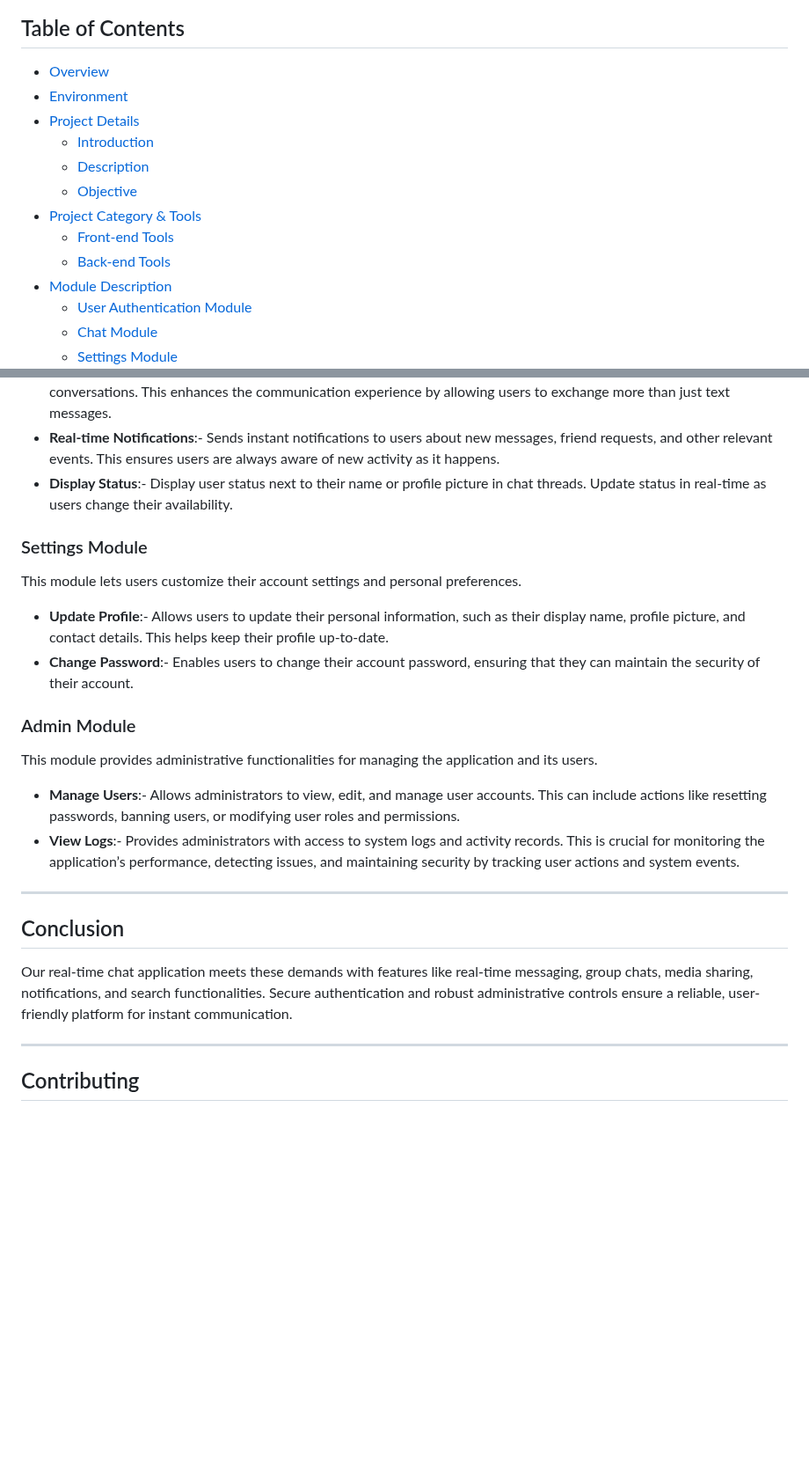
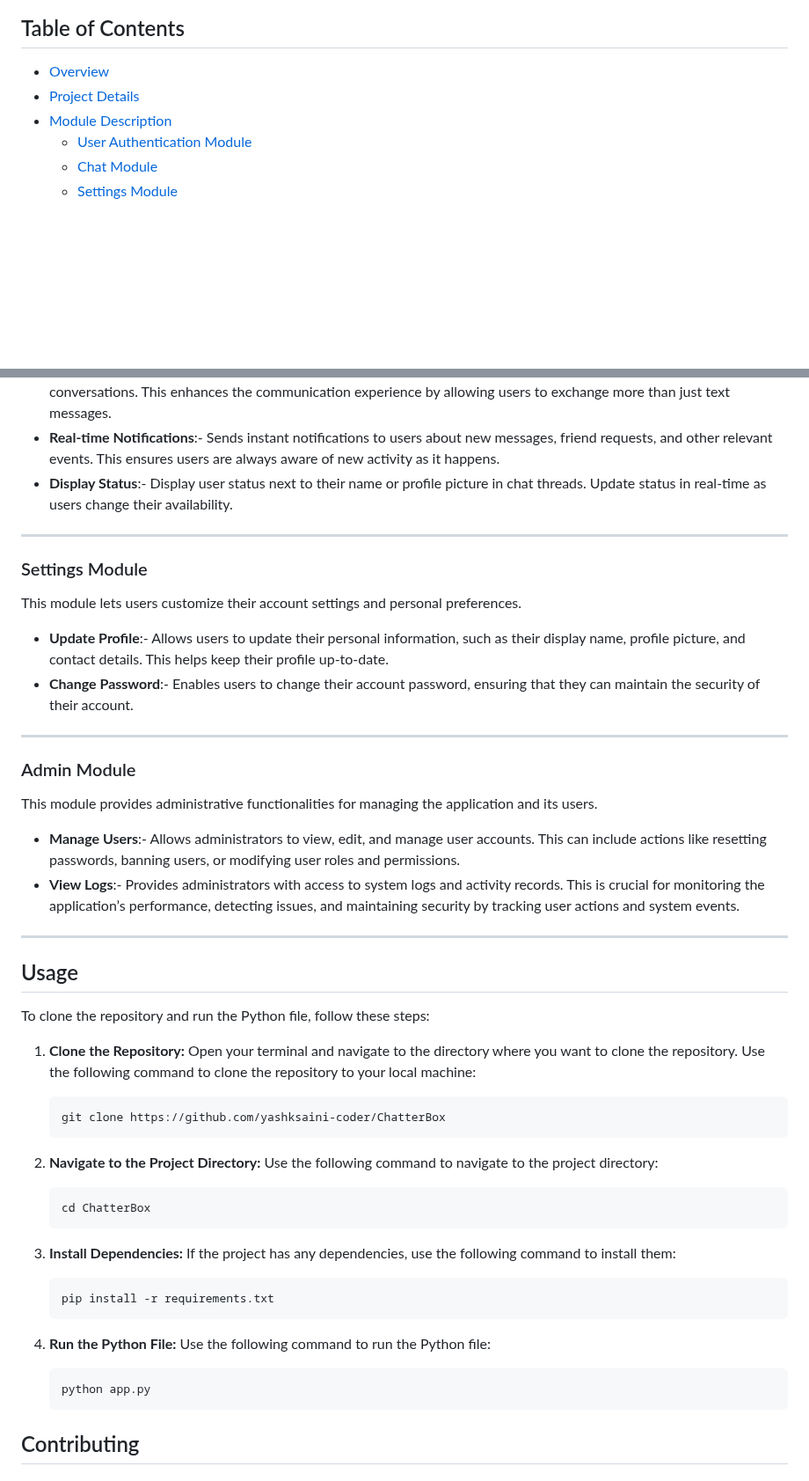
Before and after one commit to yashksaini-coder/ChatterBox, a Markdown page: README.md, 2 parts joined by grey strips. Shown at 88% size. GitHub-like rendering; blank space fills up the shorter version.

````diff
--- a/README.md
+++ b/README.md
@@ -47,14 +47,7 @@ Meet our amazing contributors:
 ## Table of Contents
 
 - [Overview](#overview)
-- [Environment](#environment)
 - [Project Details](#project-details)
-   - [Introduction](#introduction)
-   - [Description](#description)
-   - [Objective](#objective)
-- [Project Category & Tools](#project-category--tools)
-   - [Front-end Tools](#front-end-tools)
-   - [Back-end Tools](#back-end-tools)
 - [Module Description](#module-description)
    - [User Authentication Module](#user-authentication-module)
    - [Chat Module](#chat-module)
@@ -140,6 +92,7 @@ This module is the core of the chat application, enabling real-time communicatio
 - **Real-time Notifications**:- Sends instant notifications to users about new messages, friend requests, and other relevant events. This ensures users are always aware of new activity as it happens.
 - **Display Status**:- Display user status next to their name or profile picture in chat threads. Update status in real-time as users change their availability.
 
+---
 ### Settings Module
 
 This module lets users customize their account settings and personal preferences.
@@ -147,6 +100,7 @@ This module lets users customize their account settings and personal preferences
 - **Update Profile**:- Allows users to update their personal information, such as their display name, profile picture, and contact details. This helps keep their profile up-to-date.
 - **Change Password**:- Enables users to change their account password, ensuring that they can maintain the security of their account.
 
+---
 ### Admin Module
 
 This module provides administrative functionalities for managing the application and its users.
@@ -156,11 +110,34 @@ This module provides administrative functionalities for managing the application
 
 ---
 
-## Conclusion
+## Usage
 
-Our real-time chat application meets these demands with features like real-time messaging, group chats, media sharing, notifications, and search functionalities. Secure authentication and robust administrative controls ensure a reliable, user-friendly platform for instant communication.
+To clone the repository and run the Python file, follow these steps:
 
----
+1. **Clone the Repository:** Open your terminal and navigate to the directory where you want to clone the repository. Use the following command to clone the repository to your local machine:
+
+    ```bash
+    git clone https://github.com/yashksaini-coder/ChatterBox
+    ```
+
+2. **Navigate to the Project Directory:** Use the following command to navigate to the project directory:
+
+    ```bash
+    cd ChatterBox
+    ```
+
+3. **Install Dependencies:** If the project has any dependencies, use the following command to install them:
+
+    ```bash
+    pip install -r requirements.txt
+    ```
+
+4. **Run the Python File:** Use the following command to run the Python file:
+
+    ```bash
+    python app.py
+    ```
+
 
 ## Contributing
 
````
Also changed, not shown: other parts of README.md (+2 -43 lines).
